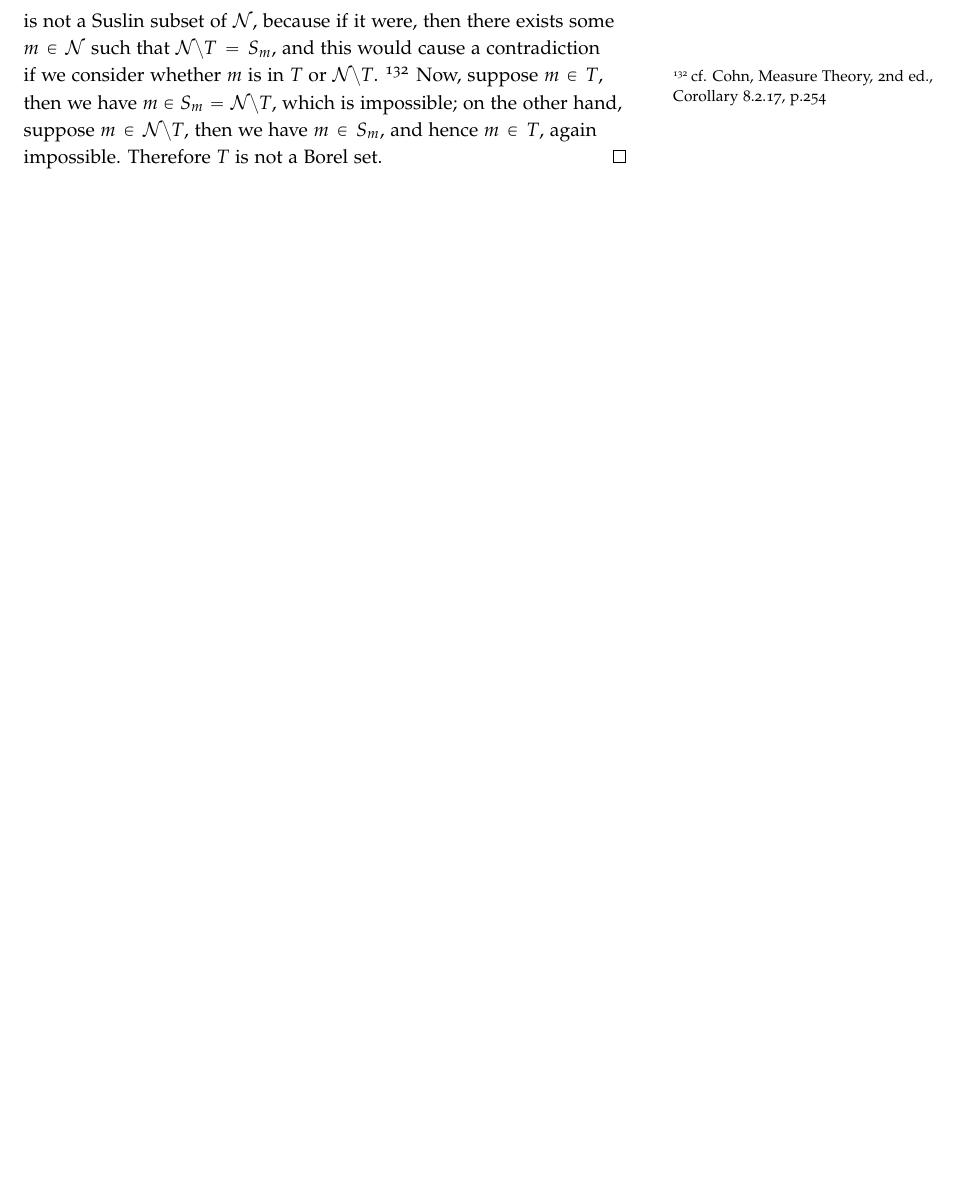
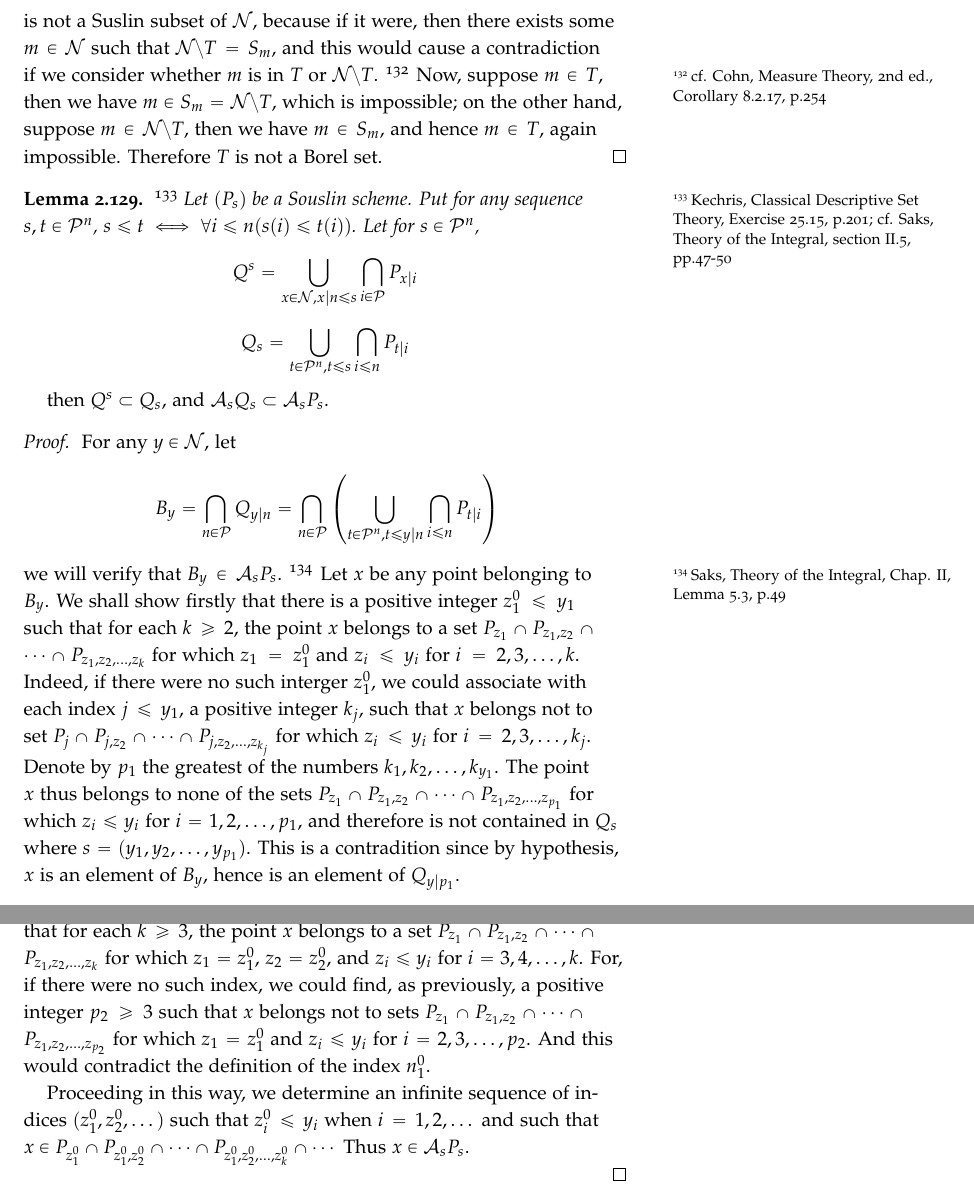
Before and after one commit to simon-song/note_federer, a LaTeX thesis (note_federer.tex, which reads text/borel.tex): part of page 73 of 75 before the commit and two parts of pages 73 and 74 of 77 after it, the two joined at a grey line, cut so that both start at the same text, the shorter picture padded with empty space. Compiled offline with pdfLaTeX.

Commit message:
add more notes on Souslin operation

```diff
--- a/text/borel.tex
+++ b/text/borel.tex
@@ -3971,6 +3971,71 @@ $m\in \mathcal{N}\setminus T$, then we have $m\in S_m$, and hence
 $m\in T$, again impossible. Therefore $T$ is not a Borel set.
 \end{proof}
 
+%%%%%%%%%%%%%%%%%%%%%%%%%%%%%%%%%%%%%
+\begin{lemma}
+  \footnote{
+    Kechris, Classical Descriptive Set Theory, Exercise 25.15, p.201;
+    cf. Saks, Theory of the Integral, section II.5, pp.47-50
+  }
+  Let $(P_s)$ be a Souslin scheme. Put for any sequence $s,t\in\mathcal{P}^n$,
+  $s\le t \iff \forall i\le n (s(i)\le t(i))$. Let for $s\in\mathcal{P}^n$,
+  \[
+    Q^s = \bigcup_{x\in\mathcal{N}, x|n\le s} \bigcap_{i\in\mathcal{P}} P_{x|i}
+  \]
+  \[
+    Q_s = \bigcup_{t\in\mathcal{P}^n, t\le s} \bigcap_{i\le n} P_{t|i}
+  \]
+\end{lemma}
+then $Q^s\subset Q_s$, and $\mathcal{A}_s Q_s\subset \mathcal{A}_s P_s$.
+%%%%%%%%%%%%%%%%%%%%%%%%%%%%%%%%%%%%%
+\begin{proof}
+% Let $A=\mathcal{A}_s Q_s$, then for any
+% \begin{align*}
+%   x\in A
+%     & \iff \exists y\in\mathcal{N} \forall m (x\in Q_{y|m}) \\
+% \end{align*}
+For any $y\in\mathcal{N}$, let
+\[
+  B_y = \bigcap_{n\in\mathcal{P}} Q_{y|n}
+      = \bigcap_{n\in\mathcal{P}}
+        \left( \bigcup_{t\in\mathcal{P}^n, t\le y|n} \bigcap_{i\le n} P_{t|i} \right)
+\]
+we will verify that $B_y\in \mathcal{A}_s P_s$.
+  \footnote{
+    Saks, Theory of the Integral, Chap. II, Lemma 5.3, p.49
+  }
+Let $x$ be any point belonging to $B_y$. We shall show firstly that there is a
+positive integer $z^0_1\le y_1$ such that for each $k\ge 2$, the point $x$
+belongs to a set $P_{z_1}\cap P_{z_1,z_2} \cap \cdots \cap P_{z_1,z_2,\dots,z_k}$
+for which $z_1=z_1^0$ and $z_i\le y_i$ for $i=2,3,\dots,k$. Indeed, if there were
+no such interger $z_1^0$, we could associate with each index $j\le y_1$, a
+positive integer $k_j$, such that $x$ belongs not to set
+$P_{j}\cap P_{j,z_2} \cap \cdots \cap P_{j,z_2,\dots,z_{k_j}}$
+for which $z_i\le y_i$ for $i=2,3,\dots,k_j$. Denote by $p_1$ the greatest of
+the numbers $k_1,k_2,\dots,k_{y_1}$. The point $x$ thus belongs to none of the
+sets $P_{z_1}\cap P_{z_1,z_2} \cap \cdots \cap P_{z_1,z_2,\dots,z_{p_1}}$
+for which $z_i\le y_i$ for $i=1,2,\dots,p_1$, and therefore is not contained
+in $Q_s$ where $s=(y_1,y_2,\dots,y_{p_1})$. This is a contradition since by
+hypothesis, $x$ is an element of $B_y$, hence is an element of $Q_{y|p_1}$.
+
+After the index $z_1^0$, we can determine afresh and index $z_2^0\le y_2$
+such that for each $k\ge 3$, the point $x$ belongs to a set
+$P_{z_1}\cap P_{z_1,z_2} \cap \cdots \cap P_{z_1,z_2,\dots,z_k}$
+for which $z_1=z_1^0$, $z_2=z_2^0$, and $z_i\le y_i$ for $i=3,4,\dots,k$.
+For, if there were no such index, we could find, as previously, a positive
+integer $p_2\ge 3$ such that $x$ belongs not to sets
+$P_{z_1}\cap P_{z_1,z_2} \cap \cdots \cap P_{z_1,z_2,\dots,z_{p_2}}$
+for which $z_1=z_1^0$ and $z_i\le y_i$ for $i=2,3,\dots,p_2$. And this would
+contradict the definition of the index $n_1^0$.
+
+Proceeding in this way, we determine an infinite sequence of indices
+$(z_1^0,z_2^0,\dots)$ such that $z_i^0\le y_i$ when $i=1,2,\dots$ and such
+that
+$x\in P_{z_1^0}\cap P_{z_1^0,z_2^0} \cap \cdots \cap P_{z_1^0,z_2^0,\dots,z_k^0} \cap \cdots$
+Thus $x\in \mathcal{A}_s P_s$.
+
+\end{proof}
+
 
 
 
```
